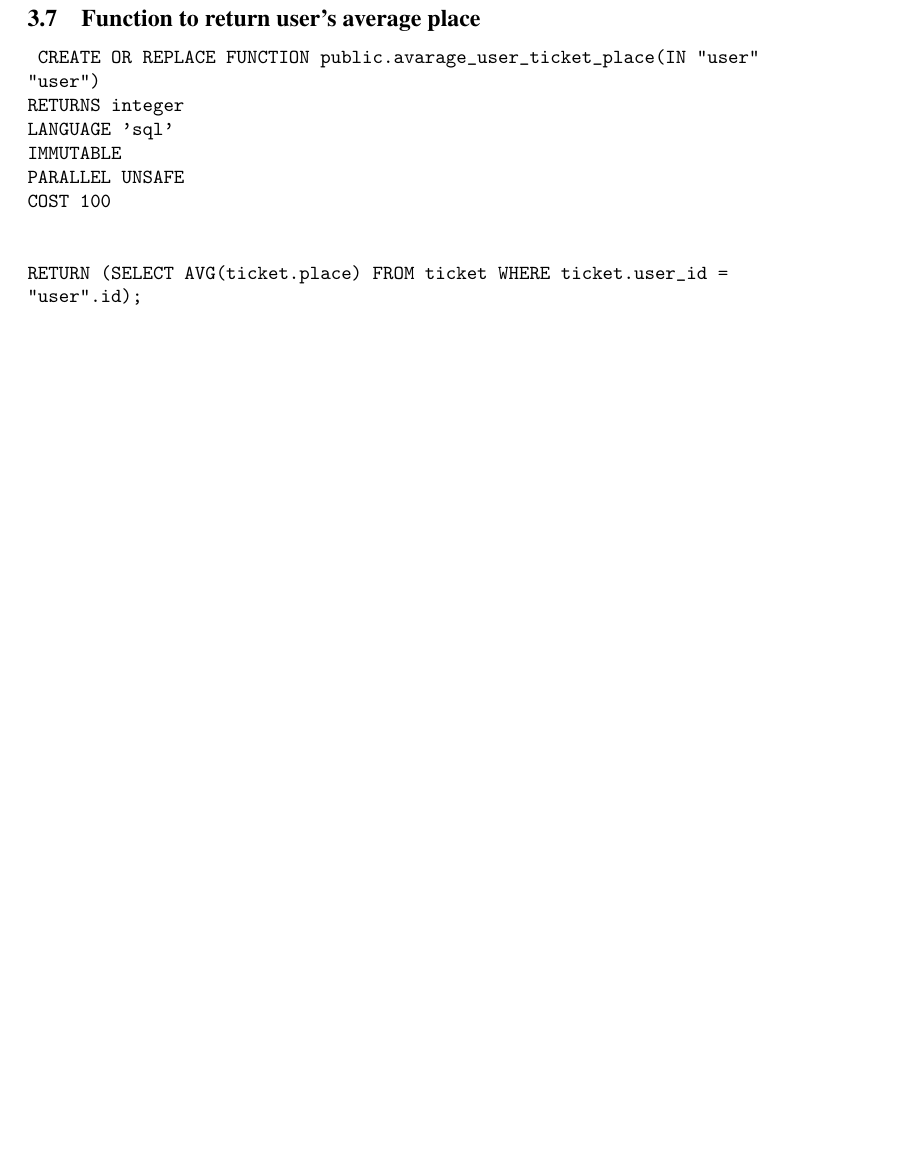
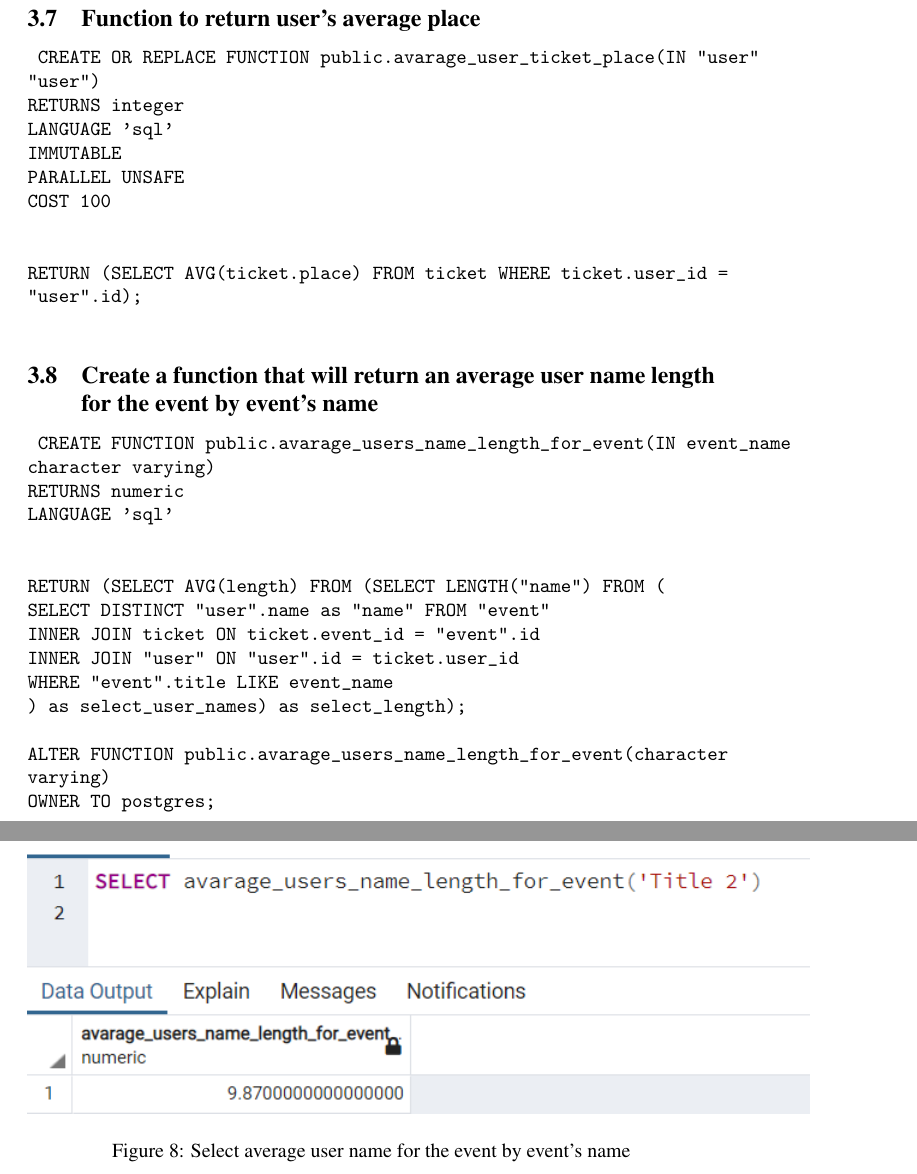
Before and after one commit to andriiyan/Database, a LaTeX document (database-task.tex, which reads postgres-sql-implementation.tex): part of page 10 of 15 before the commit and two parts of pages 10 and 11 of 17 after it, the two joined at a grey line, cut so that both start at the same text, the shorter picture padded with empty space. Compiled offline with pdfLaTeX.

Commit message:
Task#9: Create a function that will return an average user's name length for the event by its name (#14)

```diff
--- a/postgres-sql-implementation.tex
+++ b/postgres-sql-implementation.tex
@@ -176,3 +176,27 @@ Trigger in action:
     \\
     RETURN (SELECT AVG(ticket.place) FROM ticket WHERE ticket.user\_id = "user".id); \\
 }
+
+\subsection{Create a function that will return an average user name length for the event by event's name}\label{subsec:select-avarage-user-name-for-the-event-by-event's-name}
+
+\texttt{
+    CREATE FUNCTION public.avarage\_users\_name\_length\_for\_event(IN event\_name character varying) \\
+    RETURNS numeric \\
+    LANGUAGE 'sql' \\
+    \\
+    \\
+    RETURN (SELECT AVG(length) FROM (SELECT LENGTH("name") FROM ( \\
+    SELECT DISTINCT "user".name as "name" FROM "event" \\
+    INNER JOIN ticket ON ticket.event\_id = "event".id \\
+    INNER JOIN "user" ON "user".id = ticket.user\_id \\
+    WHERE "event".title LIKE event\_name \\
+    ) as select\_user\_names) as select\_length); \\
+    \\
+    ALTER FUNCTION public.avarage\_users\_name\_length\_for\_event(character varying) \\
+    OWNER TO postgres; \\
+}
+
+\begin{figure}[h]
+    \centering
+    \includegraphics[]{images/avarage_user_name_event}
+    \caption{Select average user name for the event by event's name}
```
Also changed, not shown: database-task.pdf, postgres-sql-implementation.tex (4 more changed lines).
